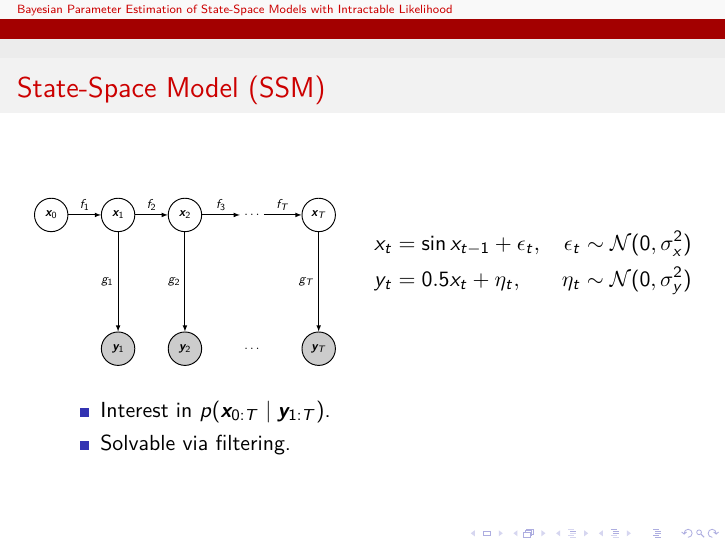
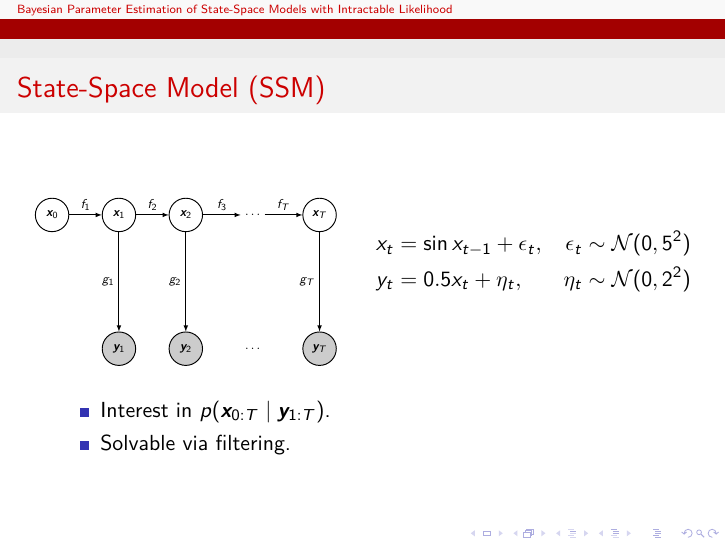
Before and after one commit to tomaskala/master-thesis, LaTeX slides (slides/slides.tex): page 2 of 15. Compiled offline with pdfLaTeX.

Commit message:
Specific noise variance

```diff
--- a/slides/slides.tex
+++ b/slides/slides.tex
@@ -91,8 +91,8 @@
 %
         \begin{column}{0.5\textwidth}
             \begin{alignat*}{2}
-            x_t & = \sin x_{t-1} + \epsilon_t, \quad & \epsilon_t \sim \mathcal{N}(0, \sigma_x^2) \\
-            y_t & = 0.5 x_t + \eta_t, \quad & \eta_t \sim \mathcal{N}(0, \sigma_y^2) \\
+            x_t & = \sin x_{t-1} + \epsilon_t, \quad & \epsilon_t \sim \mathcal{N}(0, 5^2) \\
+            y_t & = 0.5 x_t + \eta_t, \quad & \eta_t \sim \mathcal{N}(0, 2^2) \\
             \textcolor{white}{\btheta} & \textcolor{white}{=} \textcolor{white}{\left(c, \sigma_x^2, \sigma_y^2\right)^\intercal} &
             \end{alignat*}
         \end{column}
```
Also changed, not shown: slides/slides.pdf.
